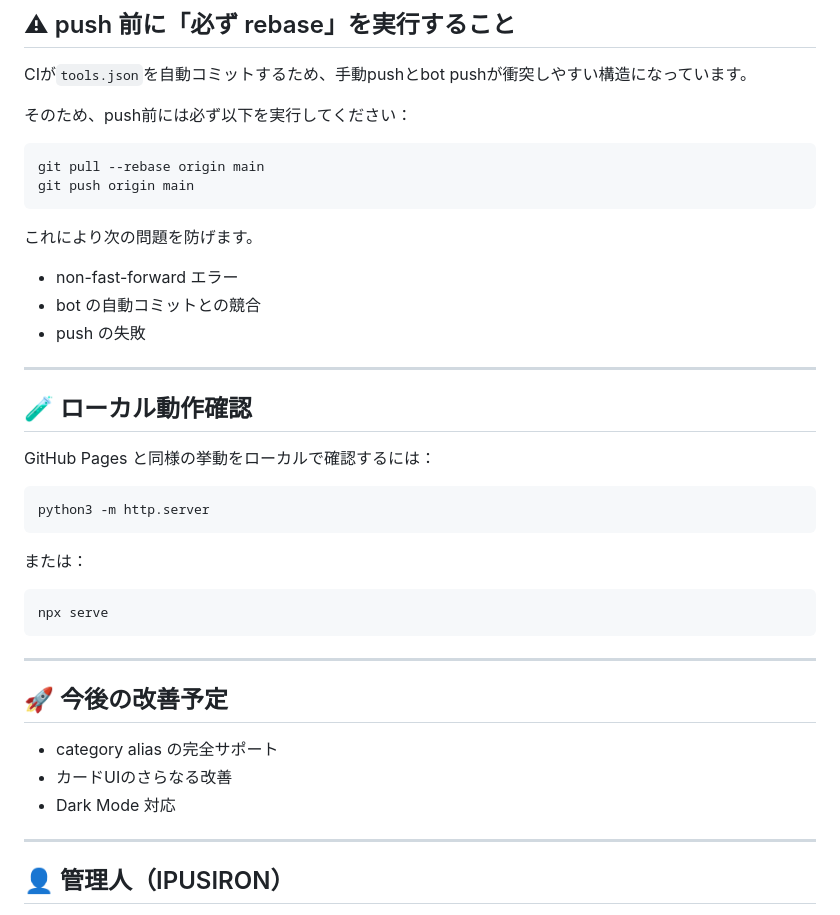
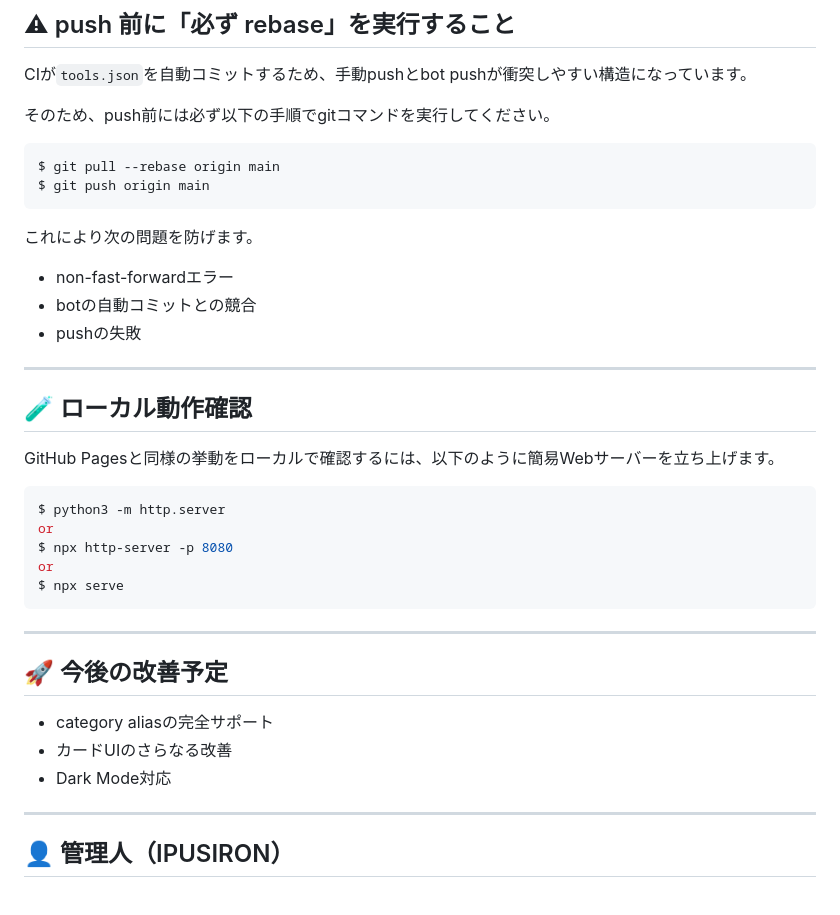
Before and after one commit to ipusiron/hackinglab-online, a Markdown page: README.md, the part around the change. Rendered like a GitHub page.

Commit message:
README修正3

````diff
--- a/README.md
+++ b/README.md
@@ -136,42 +136,40 @@
 
 CIが`tools.json`を自動コミットするため、手動pushとbot pushが衝突しやすい構造になっています。
 
-そのため、push前には必ず以下を実行してください：
+そのため、push前には必ず以下の手順でgitコマンドを実行してください。
 
 ```bash
-git pull --rebase origin main
-git push origin main
+$ git pull --rebase origin main
+$ git push origin main
 ```
 
 これにより次の問題を防げます。
 
-* non-fast-forward エラー
-* bot の自動コミットとの競合
-* push の失敗
+* non-fast-forwardエラー
+* botの自動コミットとの競合
+* pushの失敗
 
 ---
 
 ## 🧪 ローカル動作確認
 
-GitHub Pages と同様の挙動をローカルで確認するには：
+GitHub Pagesと同様の挙動をローカルで確認するには、以下のように簡易Webサーバーを立ち上げます。
 
-```
-python3 -m http.server
-```
-
-または：
-
-```
-npx serve
+```bash
+$ python3 -m http.server
+or
+$ npx http-server -p 8080
+or
+$ npx serve
 ```
 
 ---
 
 ## 🚀 今後の改善予定
 
-* category alias の完全サポート
+* category aliasの完全サポート
 * カードUIのさらなる改善
-* Dark Mode 対応
+* Dark Mode対応
 
 ---
 
````
